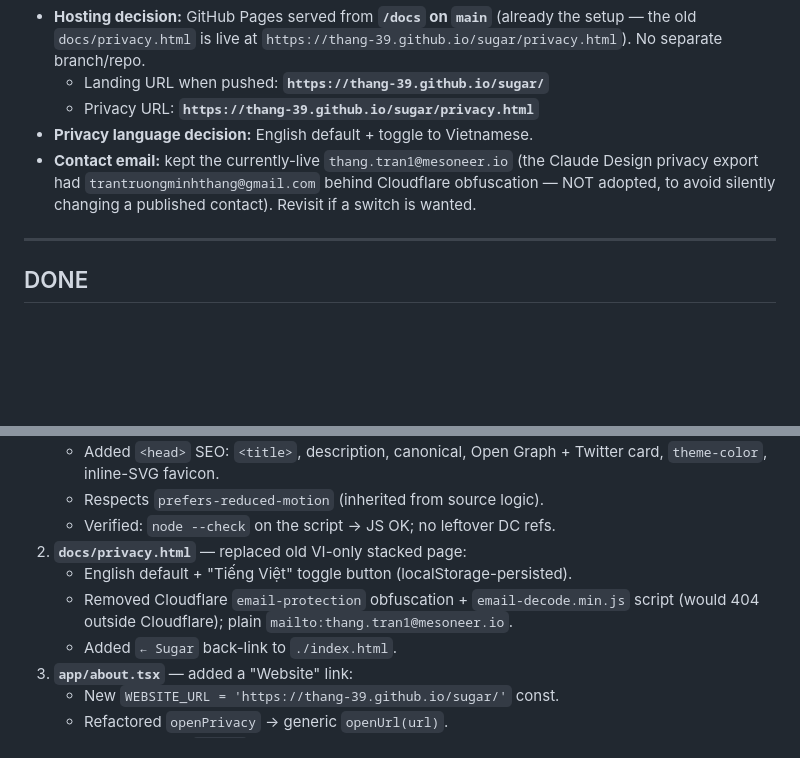
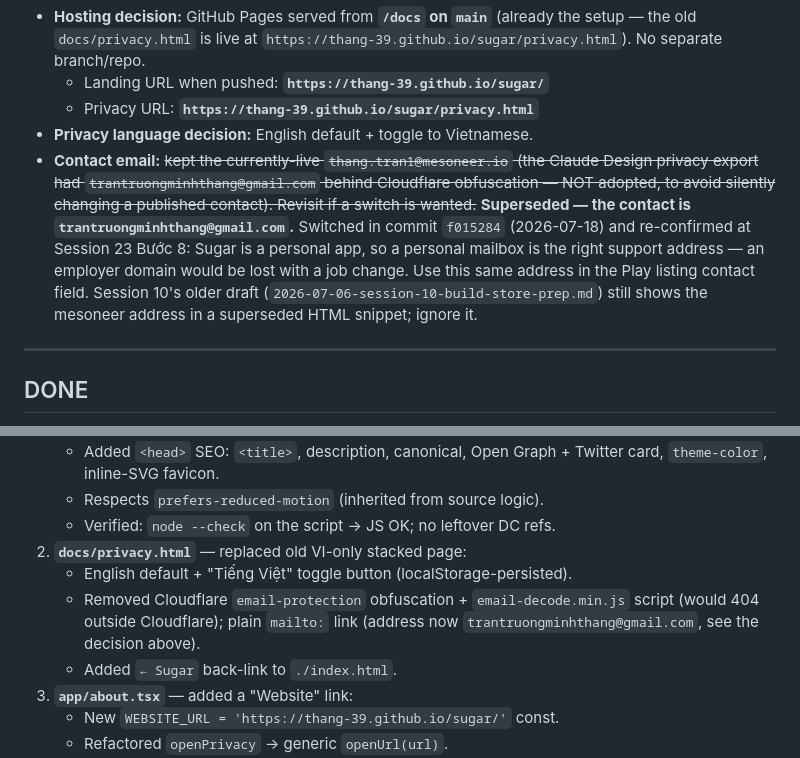
Before and after one commit to thang-39/sugar, a Markdown page: docs/plans/2026-07-18-session-22-landing-page.md, 2 parts joined by grey strips. Drawn GitHub-style; blank space fills up the shorter version.

```diff
--- a/docs/plans/2026-07-18-session-22-landing-page.md
+++ b/docs/plans/2026-07-18-session-22-landing-page.md
@@ -15,7 +15,8 @@
   - Landing URL when pushed: **`https://thang-39.github.io/sugar/`**
   - Privacy URL: **`https://thang-39.github.io/sugar/privacy.html`**
 - **Privacy language decision:** English default + toggle to Vietnamese.
-- **Contact email:** kept the currently-live `thang.tran1@mesoneer.io` (the Claude Design privacy export had `trantruongminhthang@gmail.com` behind Cloudflare obfuscation — NOT adopted, to avoid silently changing a published contact). Revisit if a switch is wanted.
+- **Contact email:** ~~kept the currently-live `thang.tran1@mesoneer.io` (the Claude Design privacy export had `trantruongminhthang@gmail.com` behind Cloudflare obfuscation — NOT adopted, to avoid silently changing a published contact). Revisit if a switch is wanted.~~
+  **Superseded — the contact is `trantruongminhthang@gmail.com`.** Switched in commit `f015284` (2026-07-18) and re-confirmed at Session 23 Bước 8: Sugar is a personal app, so a personal mailbox is the right support address — an employer domain would be lost with a job change. Use this same address in the Play listing contact field. Session 10's older draft (`2026-07-06-session-10-build-store-prep.md`) still shows the mesoneer address in a superseded HTML snippet; ignore it.
 
 ---
 
@@ -29,7 +30,7 @@
    - Verified: `node --check` on the script → JS OK; no leftover DC refs.
 2. **`docs/privacy.html`** — replaced old VI-only stacked page:
    - English default + "Tiếng Việt" toggle button (localStorage-persisted).
-   - Removed Cloudflare `email-protection` obfuscation + `email-decode.min.js` script (would 404 outside Cloudflare); plain `mailto:thang.tran1@mesoneer.io`.
+   - Removed Cloudflare `email-protection` obfuscation + `email-decode.min.js` script (would 404 outside Cloudflare); plain `mailto:` link (address now `trantruongminhthang@gmail.com`, see the decision above).
    - Added `← Sugar` back-link to `./index.html`.
 3. **`app/about.tsx`** — added a "Website" link:
    - New `WEBSITE_URL = 'https://thang-39.github.io/sugar/'` const.
```
Also changed, not shown: docs/plans/2026-07-26-session-23-buoc-8-production.md (+4 -3 lines).
